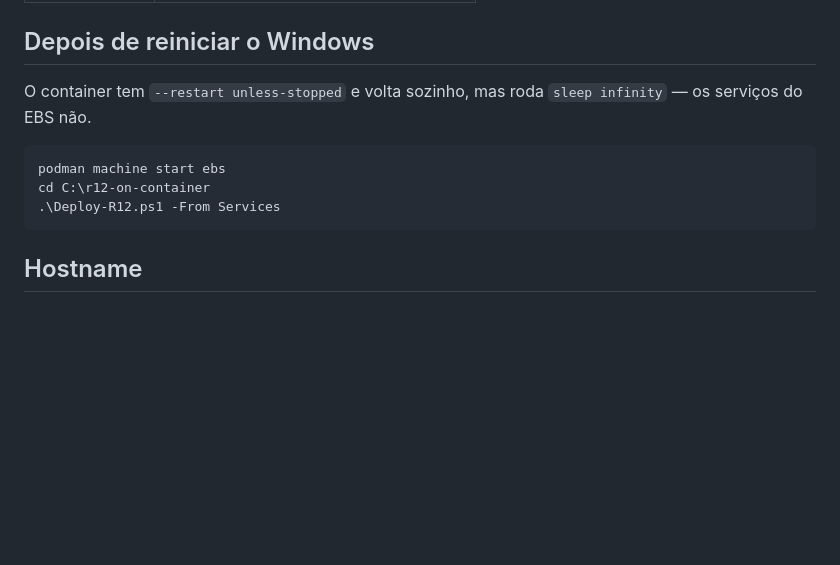
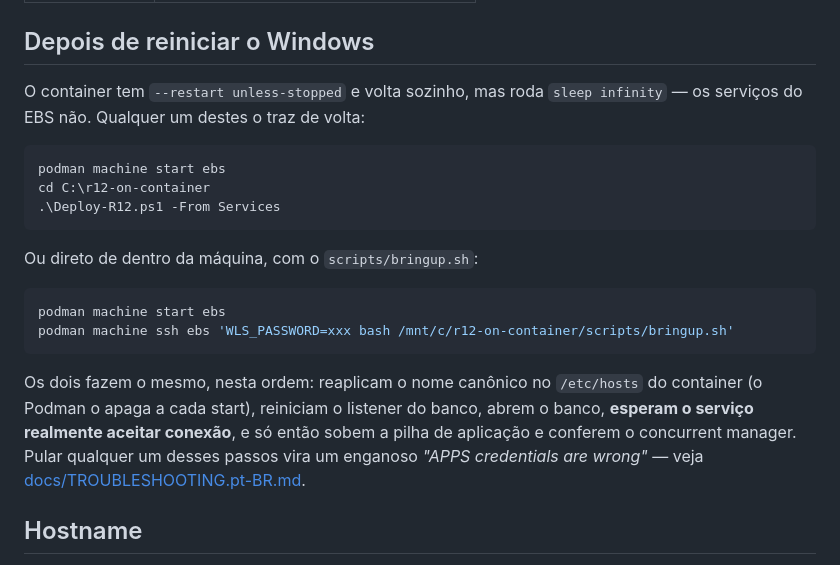
Before and after one commit to AleCyriaco/r12-on-container, a Markdown page: README.pt-BR.md, the part around the change. Rendered like a GitHub page; blank space fills up the shorter version.

````diff
--- a/README.pt-BR.md
+++ b/README.pt-BR.md
@@ -144,13 +144,27 @@ dual filesystem, que aceita patches.
 ## Depois de reiniciar o Windows
 
 O container tem `--restart unless-stopped` e volta sozinho, mas roda
-`sleep infinity` — os serviços do EBS não.
+`sleep infinity` — os serviços do EBS não. Qualquer um destes o traz de volta:
 
 ```powershell
 podman machine start ebs
 cd C:\r12-on-container
 .\Deploy-R12.ps1 -From Services
 ```
+
+Ou direto de dentro da máquina, com o `scripts/bringup.sh`:
+
+```powershell
+podman machine start ebs
+podman machine ssh ebs 'WLS_PASSWORD=xxx bash /mnt/c/r12-on-container/scripts/bringup.sh'
+```
+
+Os dois fazem o mesmo, nesta ordem: reaplicam o nome canônico no `/etc/hosts`
+do container (o Podman o apaga a cada start), reiniciam o listener do banco,
+abrem o banco, **esperam o serviço realmente aceitar conexão**, e só então
+sobem a pilha de aplicação e conferem o concurrent manager. Pular qualquer um
+desses passos vira um enganoso *"APPS credentials are wrong"* — veja
+[docs/TROUBLESHOOTING.pt-BR.md](docs/TROUBLESHOOTING.pt-BR.md#tudo-quebra-depois-de-reiniciar-o-container).
 
 ## Hostname
 
````
Also changed, not shown: README.md (+16 -1 lines).
